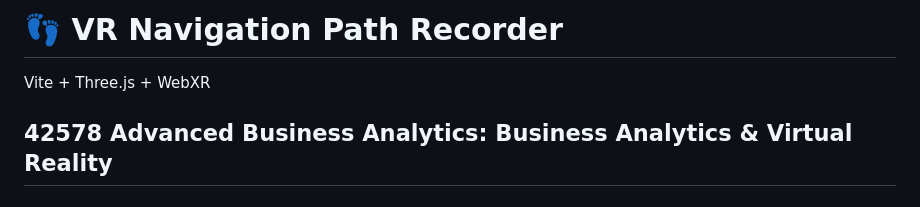
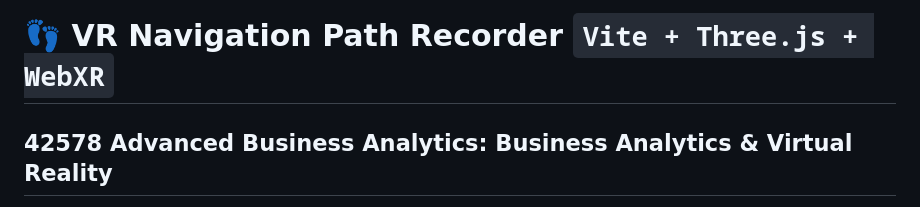
Before and after one commit to lalthdtu/BA_VR_ThreeJS_WebXR, a Markdown page: README.md, the part around the change. Drawn GitHub-style.

```diff
--- a/README.md
+++ b/README.md
@@ -1,6 +1,6 @@
-# 👣 VR Navigation Path Recorder
+# 👣 VR Navigation Path Recorder **`Vite + Three.js + WebXR`**
 
-Vite + Three.js + WebXR
+
 
 ## 42578 Advanced Business Analytics: Business Analytics & Virtual Reality
 
```
